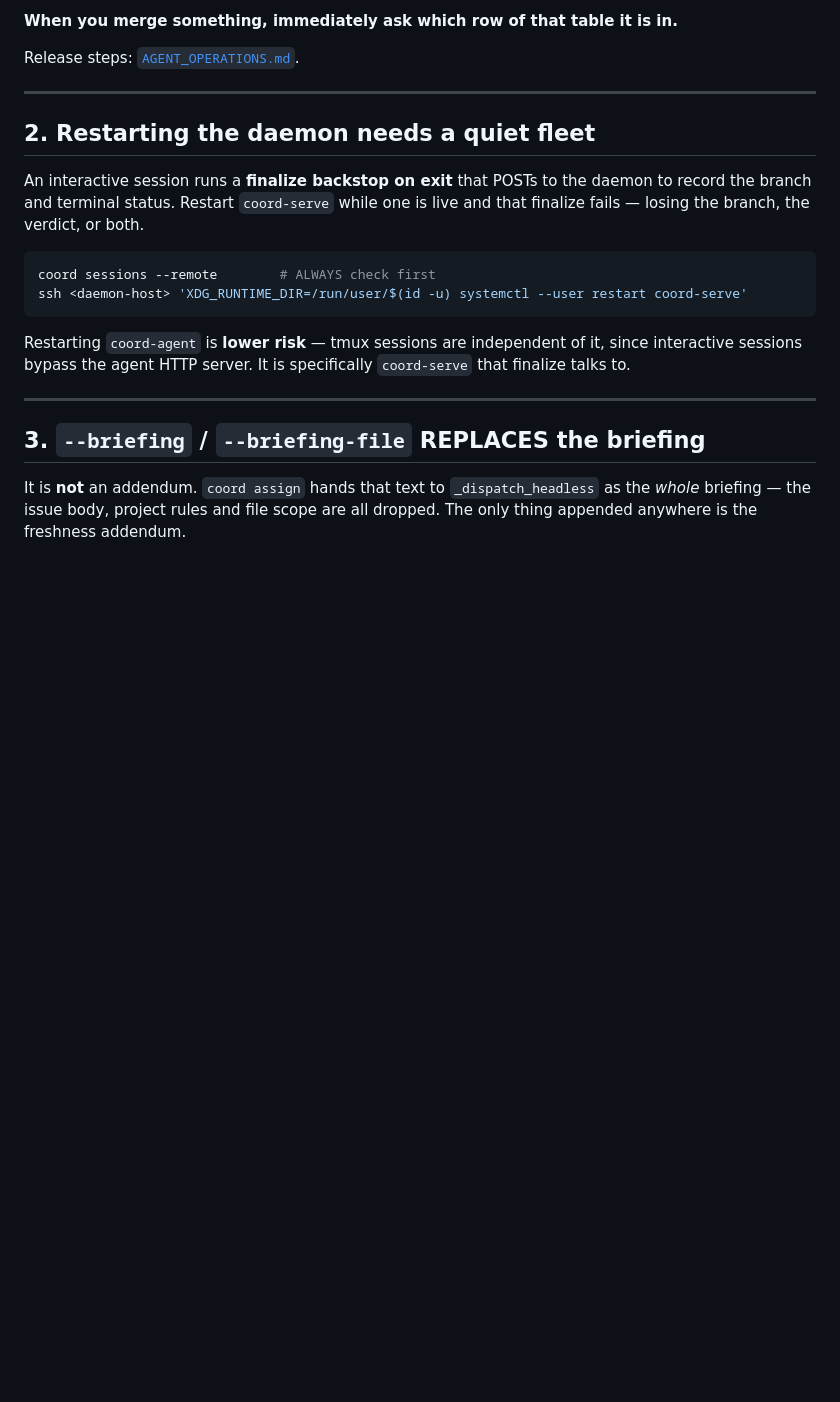
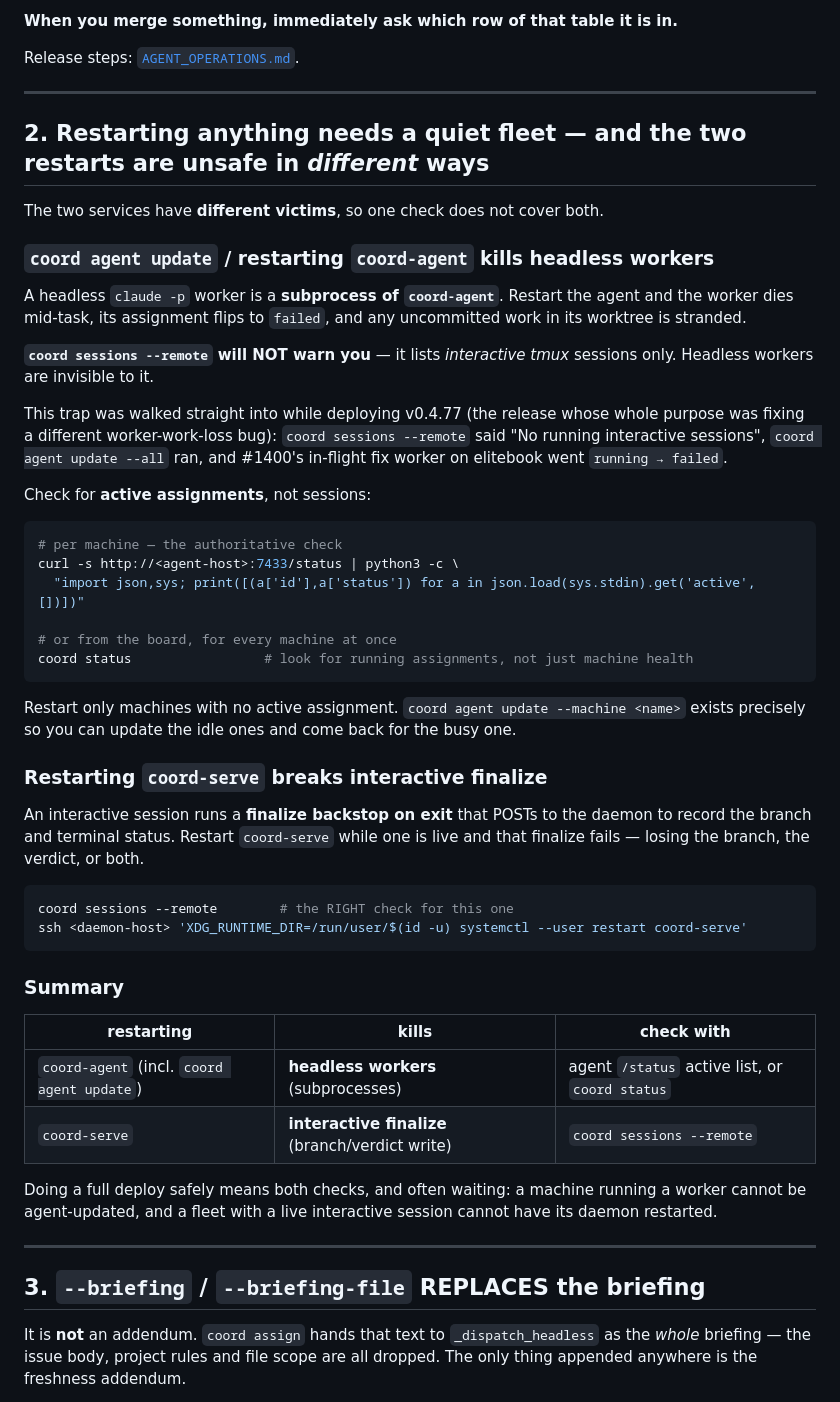
Before and after one commit to JDonaghy/claude-coordinator, a Markdown page: docs/OPERATING_GOTCHAS.md, the part around the change. Rendered like a GitHub page; blank space fills up the shorter version.

Commit message:
docs: correct gotcha #2 — restarting coord-agent kills headless workers
The section claimed restarting `coord-agent` was "lower risk". That is
true for interactive sessions and false for headless workers, which are
`coord-agent` subprocesses and die with it.

Walked into while deploying v0.4.77 — the release whose entire purpose
was fixing a different worker-work-loss bug. `coord sessions --remote`
reported "No running interactive sessions", so `coord agent update --all`
looked safe; it killed #1400's in-flight fix worker on elitebook
(running → failed). The check was wrong, not the caution: that command
lists interactive tmux sessions only and never shows headless workers.

Rewritten so the two restarts are described as having different victims
and different pre-checks, with a summary table:

  coord-agent  → kills headless workers      → check agent /status active
  coord-serve  → breaks interactive finalize → check coord sessions --remote

Also records that `coord agent update --machine <name>` is the tool for
updating idle machines while a busy one finishes, since a full deploy
frequently cannot be done in one pass.

Damage that time was small — the worker had already pushed its commit, a
retry escalated to opus resumed the same branch, and the worktree
survived with the uncommitted edits — but only by luck.

Co-Authored-By: Claude Opus 5 (1M context) <noreply@anthropic.com>

````diff
--- a/docs/OPERATING_GOTCHAS.md
+++ b/docs/OPERATING_GOTCHAS.md
@@ -39,20 +39,60 @@ Release steps: [`AGENT_OPERATIONS.md`](AGENT_OPERATIONS.md#publishing-a-release-
 
 ---
 
-## 2. Restarting the daemon needs a quiet fleet
+## 2. Restarting anything needs a quiet fleet — and the two restarts are unsafe in *different* ways
+
+The two services have **different victims**, so one check does not cover both.
+
+### `coord agent update` / restarting `coord-agent` kills headless workers
+
+A headless `claude -p` worker is a **subprocess of `coord-agent`**. Restart the
+agent and the worker dies mid-task, its assignment flips to `failed`, and any
+uncommitted work in its worktree is stranded.
+
+**`coord sessions --remote` will NOT warn you** — it lists *interactive tmux*
+sessions only. Headless workers are invisible to it.
+
+This trap was walked straight into while deploying v0.4.77 (the release whose
+whole purpose was fixing a different worker-work-loss bug): `coord sessions
+--remote` said "No running interactive sessions", `coord agent update --all`
+ran, and #1400's in-flight fix worker on elitebook went `running → failed`.
+
+Check for **active assignments**, not sessions:
+
+```bash
+# per machine — the authoritative check
+curl -s http://<agent-host>:7433/status | python3 -c \
+  "import json,sys; print([(a['id'],a['status']) for a in json.load(sys.stdin).get('active',[])])"
+
+# or from the board, for every machine at once
+coord status                 # look for running assignments, not just machine health
+```
+
+Restart only machines with no active assignment. `coord agent update --machine
+<name>` exists precisely so you can update the idle ones and come back for the
+busy one.
+
+### Restarting `coord-serve` breaks interactive finalize
 
 An interactive session runs a **finalize backstop on exit** that POSTs to the
-daemon to record the branch and terminal status. Restart `coord-serve` while
-one is live and that finalize fails — losing the branch, the verdict, or both.
+daemon to record the branch and terminal status. Restart `coord-serve` while one
+is live and that finalize fails — losing the branch, the verdict, or both.
 
 ```bash
-coord sessions --remote        # ALWAYS check first
+coord sessions --remote        # the RIGHT check for this one
 ssh <daemon-host> 'XDG_RUNTIME_DIR=/run/user/$(id -u) systemctl --user restart coord-serve'
 ```
 
-Restarting `coord-agent` is **lower risk** — tmux sessions are independent of
-it, since interactive sessions bypass the agent HTTP server. It is specifically
-`coord-serve` that finalize talks to.
+### Summary
+
+| restarting | kills | check with |
+|---|---|---|
+| `coord-agent` (incl. `coord agent update`) | **headless workers** (subprocesses) | agent `/status` active list, or `coord status` |
+| `coord-serve` | **interactive finalize** (branch/verdict write) | `coord sessions --remote` |
+
+Doing a full deploy safely means both checks, and often waiting: a machine
+running a worker cannot be agent-updated, and a fleet with a live interactive
+session cannot have its daemon restarted.
 
 ---
 
````
